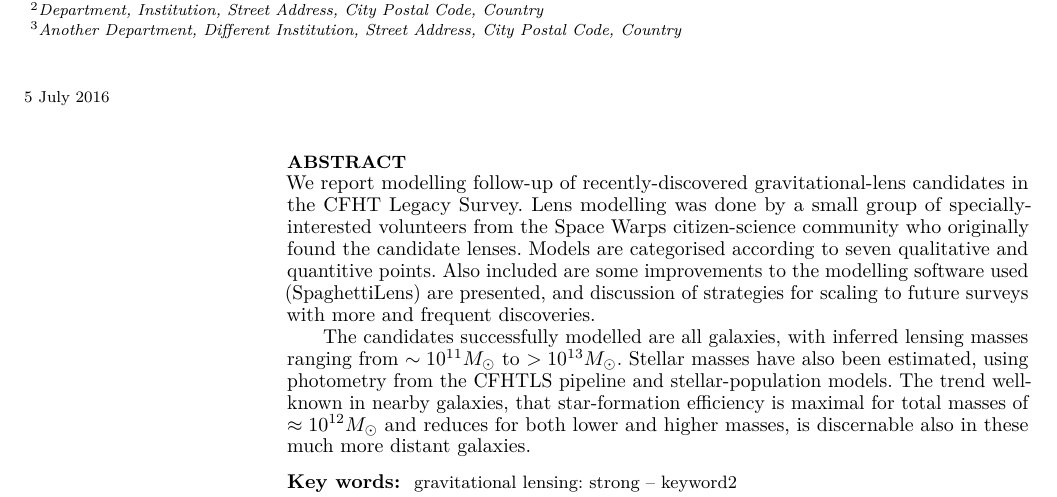
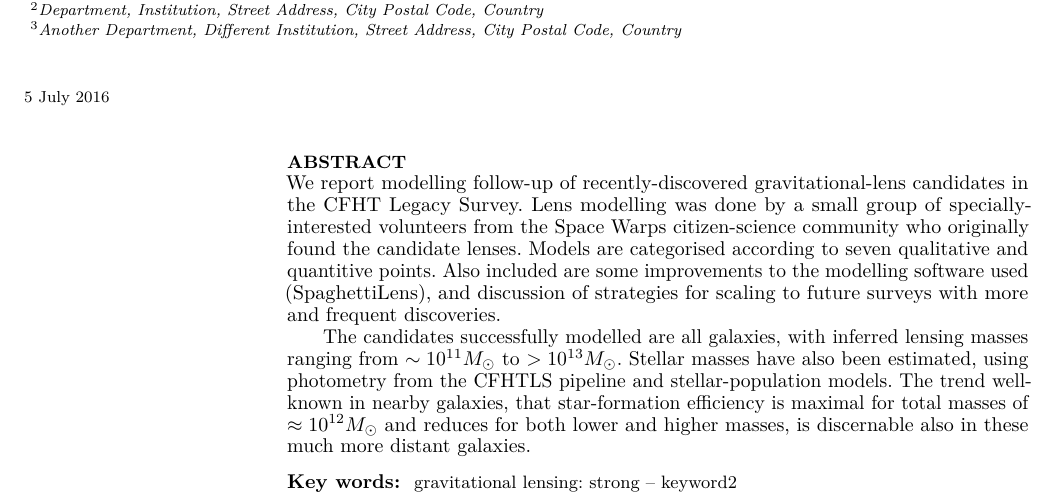
Before and after one commit to RafiKueng/p2, a LaTeX paper (paper2.tex): part of page 1 of 8, cut so that both start at the same text. Compiled offline with pdfLaTeX; a LaTeX package or settings file that is missing is left out.

Commit message:
small changes while first read

```diff
--- a/paper2.tex
+++ b/paper2.tex
@@ -120,8 +120,8 @@ modelling was done by a small group of specially-interested volunteers
 from the Space~Warps citizen-science community who originally found
 the candidate lenses.  Models are categorised according to seven
 qualitative and quantitive points.  Also included are some
-improvements to the modelling software used (SpaghettiLens) are
-presented, and discussion of strategies for scaling to future surveys
+improvements to the modelling software used (SpaghettiLens),
+and discussion of strategies for scaling to future surveys
 with more and frequent discoveries.
 
 The candidates successfully modelled are all galaxies, with inferred
```
Also changed, not shown: paper2.tex (2 more changed lines), 1 other file.
